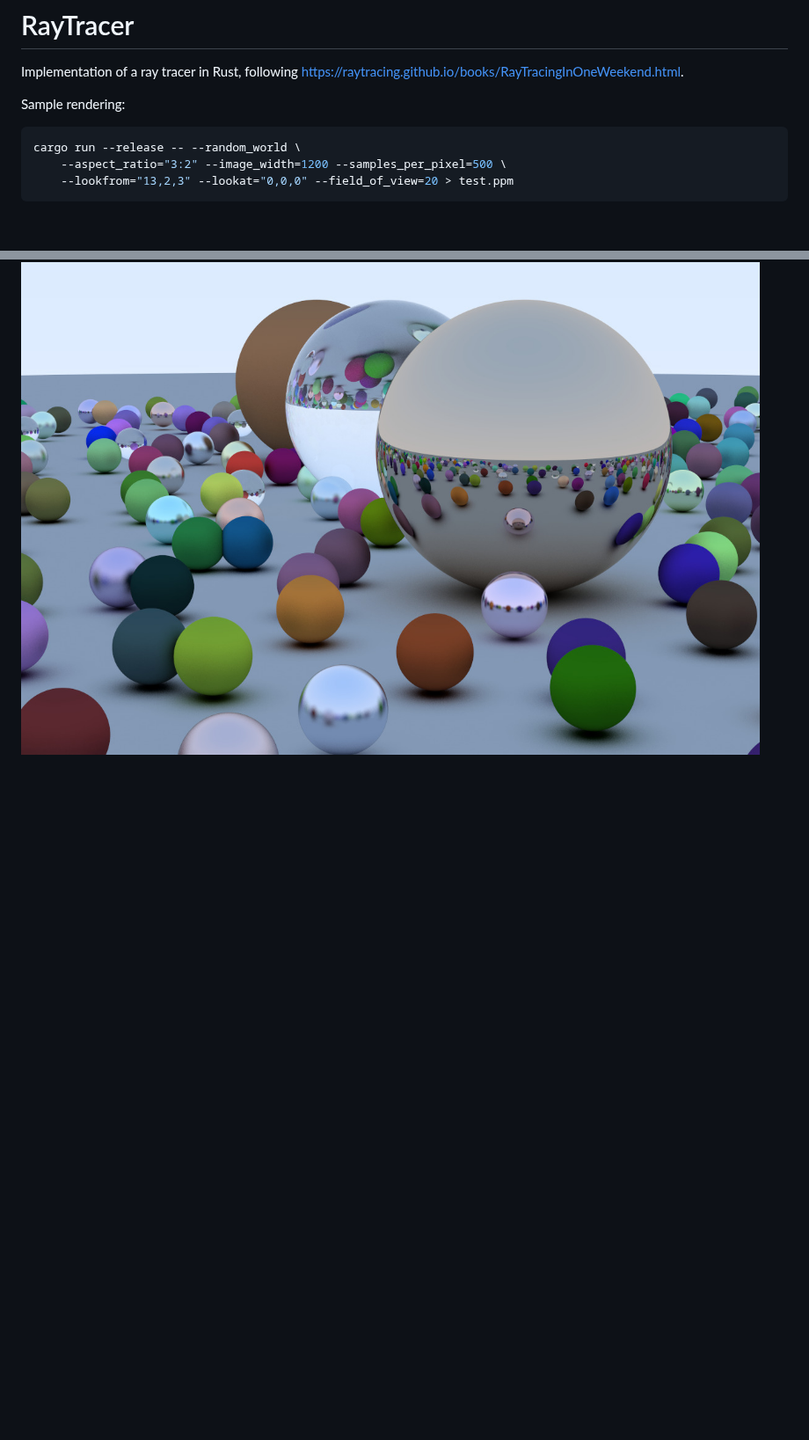
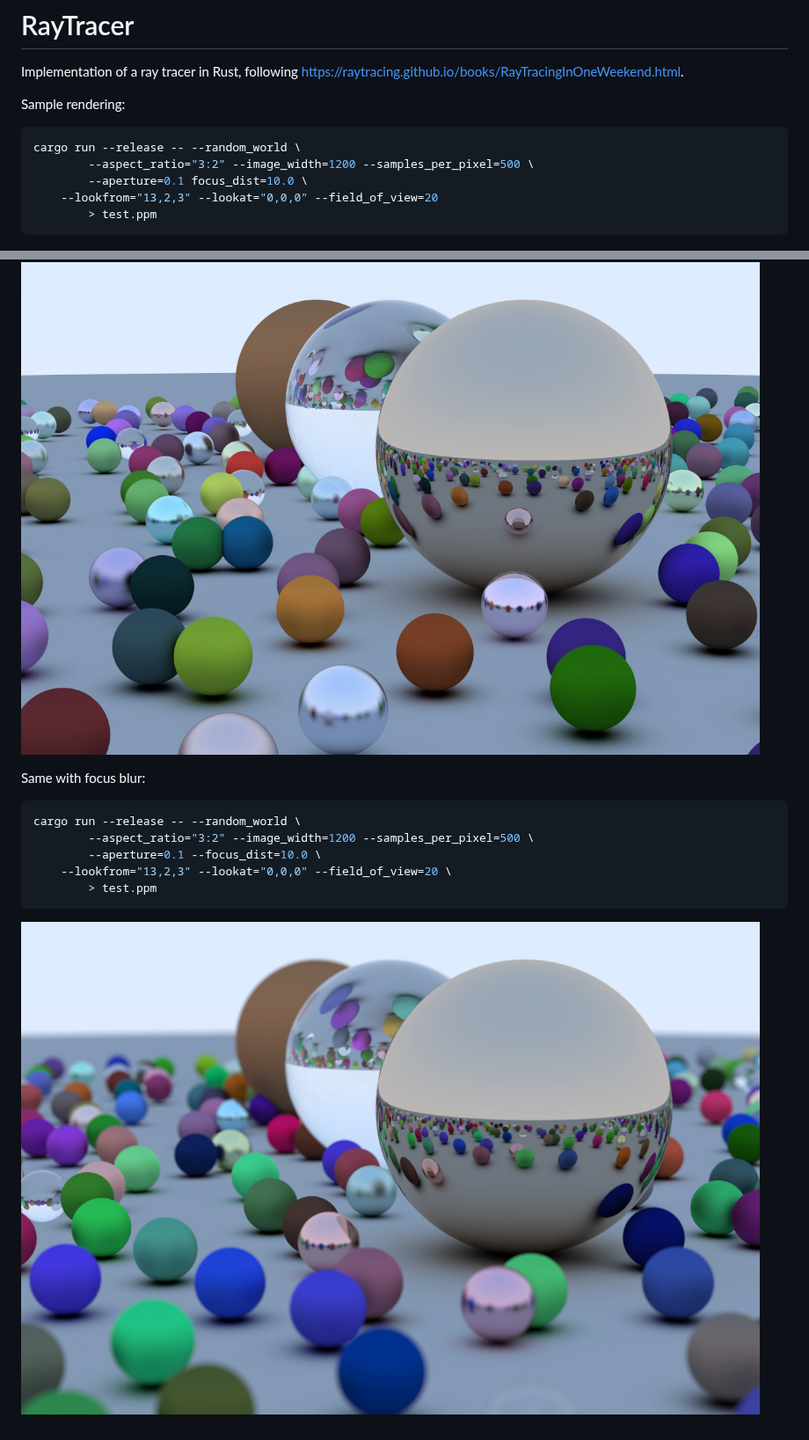
Before and after one commit to mu-lambda/mu-lambda-raytracer, a Markdown page: README.md, 2 parts joined by grey strips. Shown at 88% size. GitHub-like rendering; pictures changed too: sample_blur.jpg (added); blank space fills up the shorter version.

Commit message:
Implementation of focus blur.

````diff
--- a/README.md
+++ b/README.md
@@ -6,8 +6,22 @@ Sample rendering:
 
 ```bash
 cargo run --release -- --random_world \
-	--aspect_ratio="3:2" --image_width=1200 --samples_per_pixel=500 \
-	--lookfrom="13,2,3" --lookat="0,0,0" --field_of_view=20 > test.ppm
+        --aspect_ratio="3:2" --image_width=1200 --samples_per_pixel=500 \
+        --aperture=0.1 focus_dist=10.0 \
+	--lookfrom="13,2,3" --lookat="0,0,0" --field_of_view=20
+        > test.ppm
 ```
 
 ![Sample rendering](sample.jpg)
+
+Same with focus blur:
+
+```bash
+cargo run --release -- --random_world \
+        --aspect_ratio="3:2" --image_width=1200 --samples_per_pixel=500 \
+        --aperture=0.1 --focus_dist=10.0 \
+	--lookfrom="13,2,3" --lookat="0,0,0" --field_of_view=20 \
+        > test.ppm
+```
+
+![Sample rendering with focus blur](sample_blur.jpg)
````
Also changed, not shown: 3 other files.
